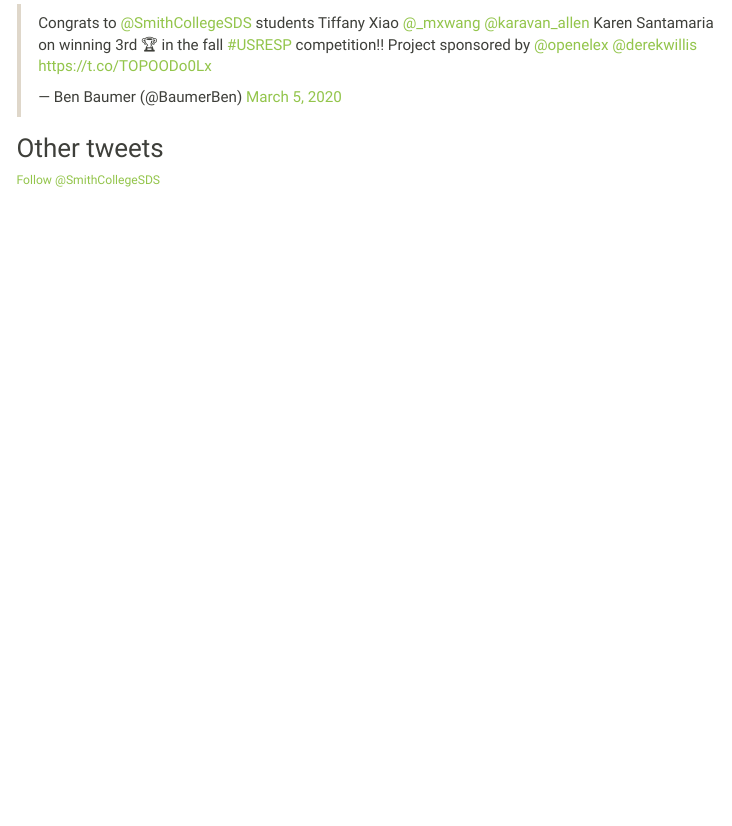
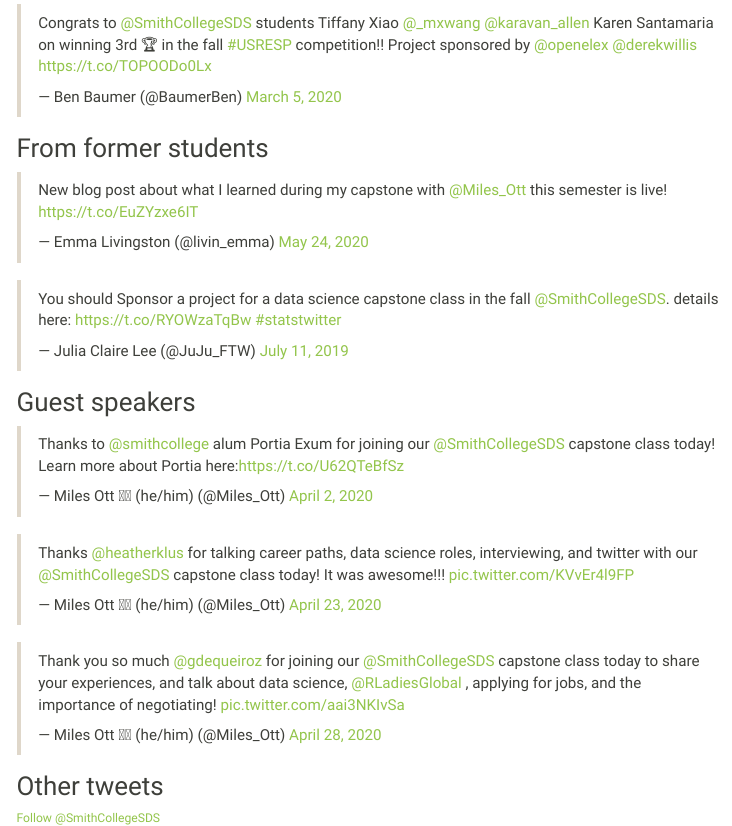
Before and after one commit to SmithCollege-SDS/capstone, an R Markdown document (www/media.Rmd): the page in a window 1100 px wide, from 640 px down. Rendered offline with R 4.5, knitr and Pandoc, with nearby package versions; menus at the side of the page are left out.

Commit message:
added more tweets

```diff
--- a/www/media.Rmd
+++ b/www/media.Rmd
@@ -24,12 +24,29 @@ Here, we note a few of the more public contributions.
 
 <blockquote class="twitter-tweet"><p lang="en" dir="ltr">Congrats to <a href="https://twitter.com/SmithCollegeSDS?ref_src=twsrc%5Etfw">@SmithCollegeSDS</a> students Tiffany Xiao <a href="https://twitter.com/_mxwang?ref_src=twsrc%5Etfw">@_mxwang</a> <a href="https://twitter.com/karavan_allen?ref_src=twsrc%5Etfw">@karavan_allen</a> Karen Santamaria on winning 3rd 🏆 in the fall <a href="https://twitter.com/hashtag/USRESP?src=hash&amp;ref_src=twsrc%5Etfw">#USRESP</a> competition!! Project sponsored by <a href="https://twitter.com/openelex?ref_src=twsrc%5Etfw">@openelex</a> <a href="https://twitter.com/derekwillis?ref_src=twsrc%5Etfw">@derekwillis</a> <a href="https://t.co/TOPOODo0Lx">https://t.co/TOPOODo0Lx</a></p>&mdash; Ben Baumer (@BaumerBen) <a href="https://twitter.com/BaumerBen/status/1235363781754138626?ref_src=twsrc%5Etfw">March 5, 2020</a></blockquote> <script async src="https://platform.twitter.com/widgets.js" charset="utf-8"></script>
 
+
+## From former students
+
+<blockquote class="twitter-tweet"><p lang="en" dir="ltr">New blog post about what I learned during my capstone with <a href="https://twitter.com/Miles_Ott?ref_src=twsrc%5Etfw">@Miles_Ott</a> this semester is live! <a href="https://t.co/EuZYzxe6IT">https://t.co/EuZYzxe6IT</a></p>&mdash; Emma Livingston (@livin_emma) <a href="https://twitter.com/livin_emma/status/1264604872319647745?ref_src=twsrc%5Etfw">May 24, 2020</a></blockquote> <script async src="https://platform.twitter.com/widgets.js" charset="utf-8"></script>
+
+
+<blockquote class="twitter-tweet"><p lang="en" dir="ltr">You should Sponsor a project for a data science capstone class in the fall <a href="https://twitter.com/SmithCollegeSDS?ref_src=twsrc%5Etfw">@SmithCollegeSDS</a>. details here: <a href="https://t.co/RYOWzaTqBw">https://t.co/RYOWzaTqBw</a> <a href="https://twitter.com/hashtag/statstwitter?src=hash&amp;ref_src=twsrc%5Etfw">#statstwitter</a></p>&mdash; Julia Claire Lee (@JuJu_FTW) <a href="https://twitter.com/JuJu_FTW/status/1149431386845020160?ref_src=twsrc%5Etfw">July 11, 2019</a></blockquote> <script async src="https://platform.twitter.com/widgets.js" charset="utf-8"></script>
+
+## Guest speakers
+
+
+<blockquote class="twitter-tweet"><p lang="en" dir="ltr">Thanks to <a href="https://twitter.com/smithcollege?ref_src=twsrc%5Etfw">@smithcollege</a> alum Portia Exum for joining our <a href="https://twitter.com/SmithCollegeSDS?ref_src=twsrc%5Etfw">@SmithCollegeSDS</a> capstone class today! Learn more about Portia here:<a href="https://t.co/U62QTeBfSz">https://t.co/U62QTeBfSz</a></p>&mdash; Miles Ott 🏳️‍⚧️ (he/him) (@Miles_Ott) <a href="https://twitter.com/Miles_Ott/status/1245793688879616005?ref_src=twsrc%5Etfw">April 2, 2020</a></blockquote> <script async src="https://platform.twitter.com/widgets.js" charset="utf-8"></script>
+
+<blockquote class="twitter-tweet"><p lang="en" dir="ltr">Thanks <a href="https://twitter.com/heatherklus?ref_src=twsrc%5Etfw">@heatherklus</a> for talking career paths, data science roles, interviewing, and twitter with our <a href="https://twitter.com/SmithCollegeSDS?ref_src=twsrc%5Etfw">@SmithCollegeSDS</a> capstone class today! It was awesome!!! <a href="https://t.co/KVvEr4l9FP">pic.twitter.com/KVvEr4l9FP</a></p>&mdash; Miles Ott 🏳️‍⚧️ (he/him) (@Miles_Ott) <a href="https://twitter.com/Miles_Ott/status/1253399091029184519?ref_src=twsrc%5Etfw">April 23, 2020</a></blockquote> <script async src="https://platform.twitter.com/widgets.js" charset="utf-8"></script>
+
+<blockquote class="twitter-tweet"><p lang="en" dir="ltr">Thank you so much <a href="https://twitter.com/gdequeiroz?ref_src=twsrc%5Etfw">@gdequeiroz</a> for joining our <a href="https://twitter.com/SmithCollegeSDS?ref_src=twsrc%5Etfw">@SmithCollegeSDS</a> capstone class today to share your experiences, and talk about data science, <a href="https://twitter.com/RLadiesGlobal?ref_src=twsrc%5Etfw">@RLadiesGlobal</a> , applying for jobs, and the importance of negotiating! <a href="https://t.co/aai3NKIvSa">pic.twitter.com/aai3NKIvSa</a></p>&mdash; Miles Ott 🏳️‍⚧️ (he/him) (@Miles_Ott) <a href="https://twitter.com/Miles_Ott/status/1255211283017801728?ref_src=twsrc%5Etfw">April 28, 2020</a></blockquote> <script async src="https://platform.twitter.com/widgets.js" charset="utf-8"></script>
+
+
 ## Other tweets
 
 
 <a href="https://twitter.com/SmithCollegeSDS?ref_src=twsrc%5Etfw" class="twitter-follow-button" data-show-count="false">Follow @SmithCollegeSDS</a><script async src="https://platform.twitter.com/widgets.js" charset="utf-8"></script>
 
-
 <blockquote class="twitter-tweet"><p lang="en" dir="ltr">Does your organization use data for good? Want to connect with excellent <a href="https://twitter.com/SmithCollegeSDS?ref_src=twsrc%5Etfw">@SmithCollegeSDS</a> majors? Consider becoming a SDS capstone sponsor! My DMs are open!<br><br>More information here: <a href="https://t.co/gXXY6VHchs">https://t.co/gXXY6VHchs</a></p>&mdash; Miles Ott 🏳️
 ⚧️ (@Miles_Ott) <a href="https://twitter.com/Miles_Ott/status/1205568686226116608?ref_src=twsrc%5Etfw">December 13, 2019</a></blockquote> <script async src="https://platform.twitter.com/widgets.js" charset="utf-8"></script>
 
```
Also changed, not shown: 1 other file.
